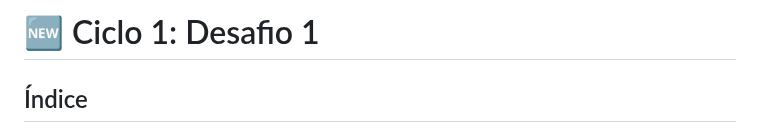
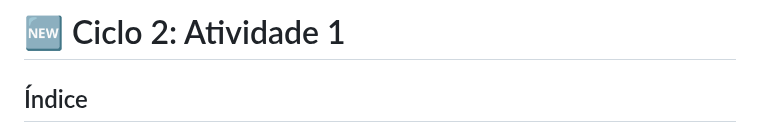
Before and after one commit to wilton007/ciclo-3-aula-1, a Markdown page: README.md, the part around the change. Drawn GitHub-style.

```diff
--- a/README.md
+++ b/README.md
@@ -1,4 +1,4 @@
-#  :new: Ciclo 1: Desafio 1
+#  :new: Ciclo 2: Atividade 1
 
 ## Índice
 
```
